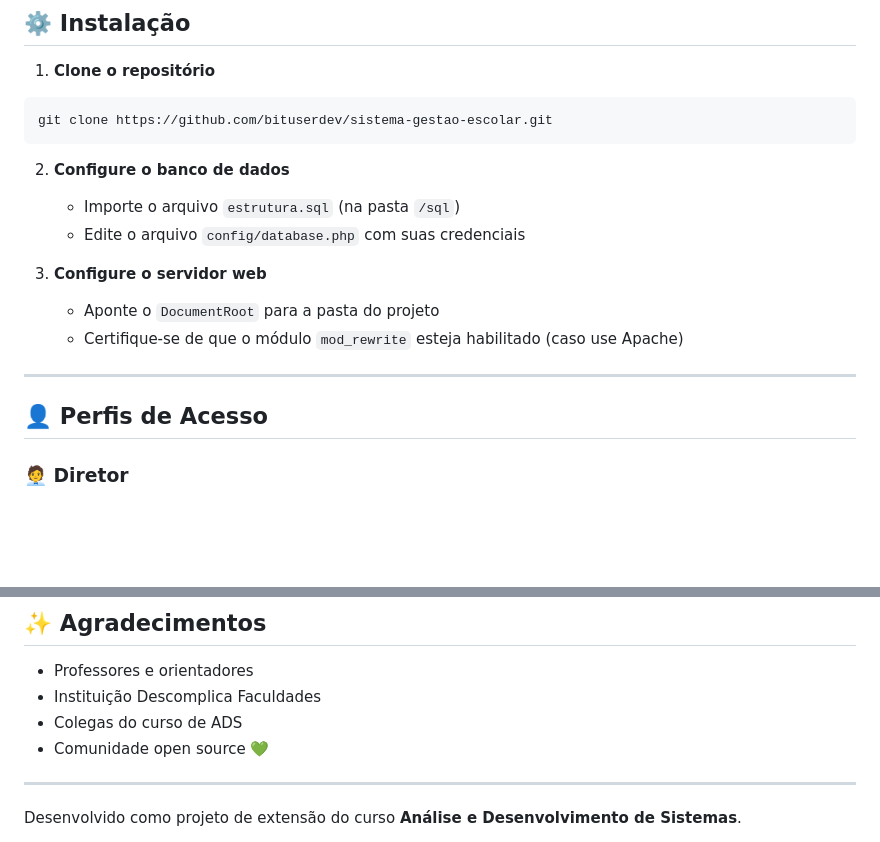
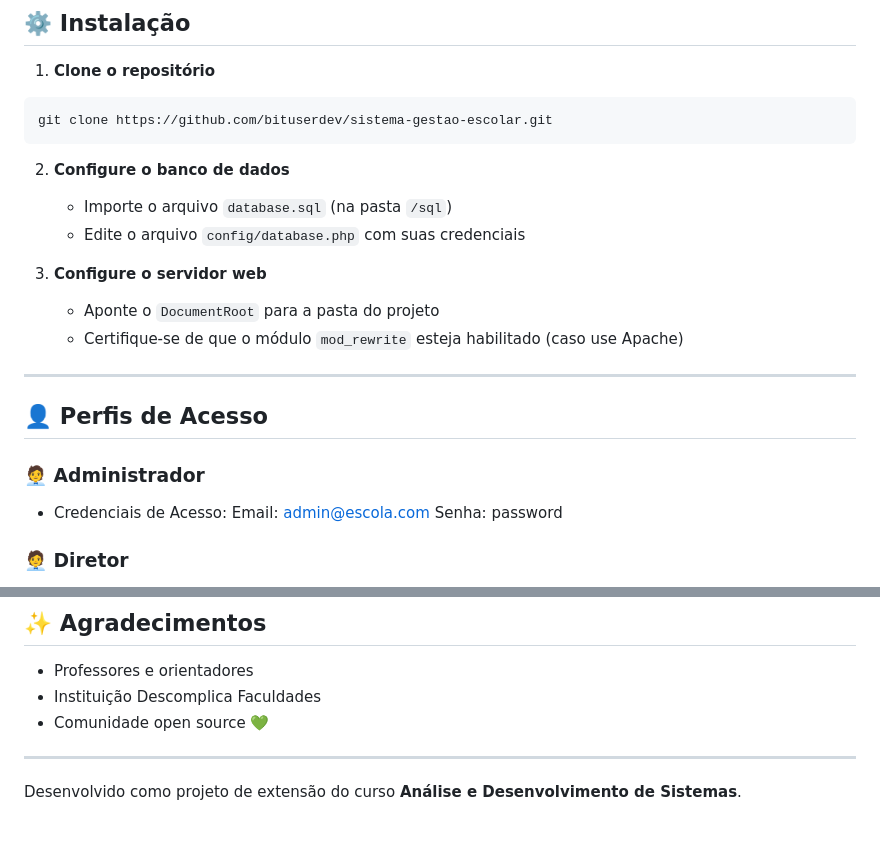
Before and after one commit to bituserdev/PROJETO-GESTAO-CHECHES-COMUNITARIAS-PEX-DESCOMPLICA, a Markdown page: README.md, 2 parts joined by grey strips. Rendered like a GitHub page; blank space fills up the shorter version.

````diff
--- a/README.md
+++ b/README.md
@@ -124,7 +124,7 @@ git clone https://github.com/bituserdev/sistema-gestao-escolar.git
 ```
 
 2. **Configure o banco de dados**
-   - Importe o arquivo `estrutura.sql` (na pasta `/sql`)
+   - Importe o arquivo `database.sql` (na pasta `/sql`)
    - Edite o arquivo `config/database.php` com suas credenciais
 
 3. **Configure o servidor web**
@@ -134,6 +134,11 @@ git clone https://github.com/bituserdev/sistema-gestao-escolar.git
 ---
 
 ## 👤 Perfis de Acesso
+### 🧑‍💼 Administrador
+- Credenciais de Acesso:
+Email: admin@escola.com
+Senha: password
+
 
 ### 🧑‍💼 Diretor
 - Acesso total ao sistema
@@ -178,7 +183,6 @@ Distribuição autorizada **somente para fins acadêmicos**.
 
 - Professores e orientadores
 - Instituição Descomplica Faculdades
-- Colegas do curso de ADS
 - Comunidade open source 💚
 
 ---
````
